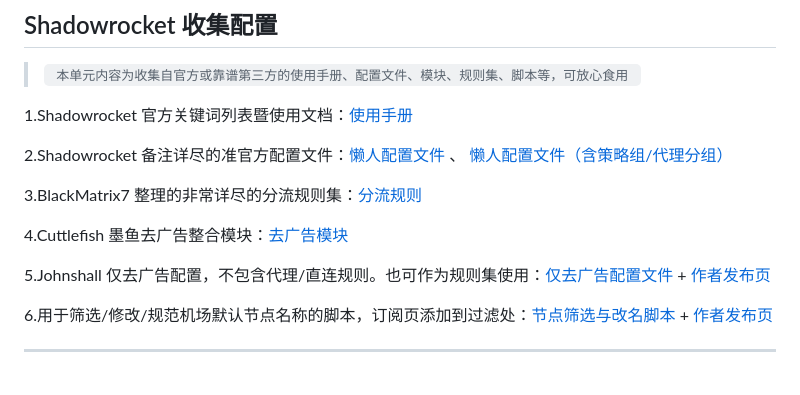
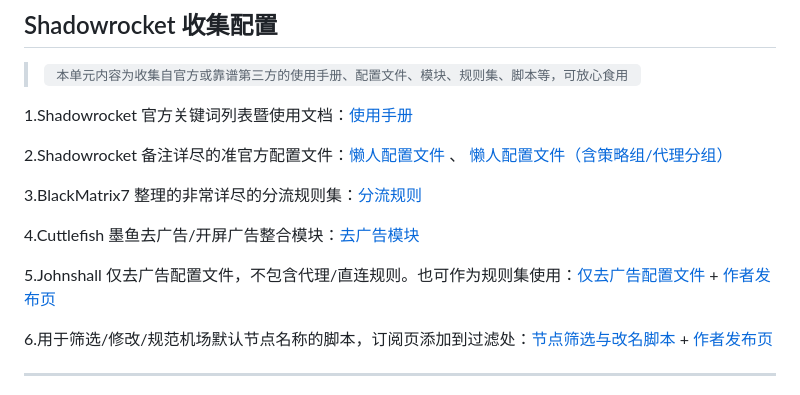
Before and after one commit to LOWERTOP/Shadowrocket-First, a Markdown page: README.md, the part around the change. Drawn GitHub-style.

```diff
--- a/README.md
+++ b/README.md
@@ -22,9 +22,9 @@
 
 3.BlackMatrix7 整理的非常详尽的分流规则集：[分流规则](https://github.com/blackmatrix7/ios_rule_script/tree/master/rule/Shadowrocket)
 
-4.Cuttlefish 墨鱼去广告整合模块：[去广告模块](https://raw.githubusercontent.com/ddgksf2013/Modules/main/Adblock.sgmodule)
+4.Cuttlefish 墨鱼去广告/开屏广告整合模块：[去广告模块](https://raw.githubusercontent.com/ddgksf2013/Modules/main/Adblock.sgmodule)
 
-5.Johnshall 仅去广告配置，不包含代理/直连规则。也可作为规则集使用：[仅去广告配置文件](https://johnshall.github.io/Shadowrocket-ADBlock-Rules-Forever/sr_ad_only.conf) + [作者发布页](https://github.com/Johnshall/Shadowrocket-ADBlock-Rules-Forever)
+5.Johnshall 仅去广告配置文件，不包含代理/直连规则。也可作为规则集使用：[仅去广告配置文件](https://johnshall.github.io/Shadowrocket-ADBlock-Rules-Forever/sr_ad_only.conf) + [作者发布页](https://github.com/Johnshall/Shadowrocket-ADBlock-Rules-Forever)
 
 6.用于筛选/修改/规范机场默认节点名称的脚本，订阅页添加到过滤处：[节点筛选与改名脚本](https://raw.githubusercontent.com/kiwi707/Shadow-Rocket/refs/heads/main/FilterScript) + [作者发布页](https://github.com/kiwi707/Shadow-Rocket)
 
```
